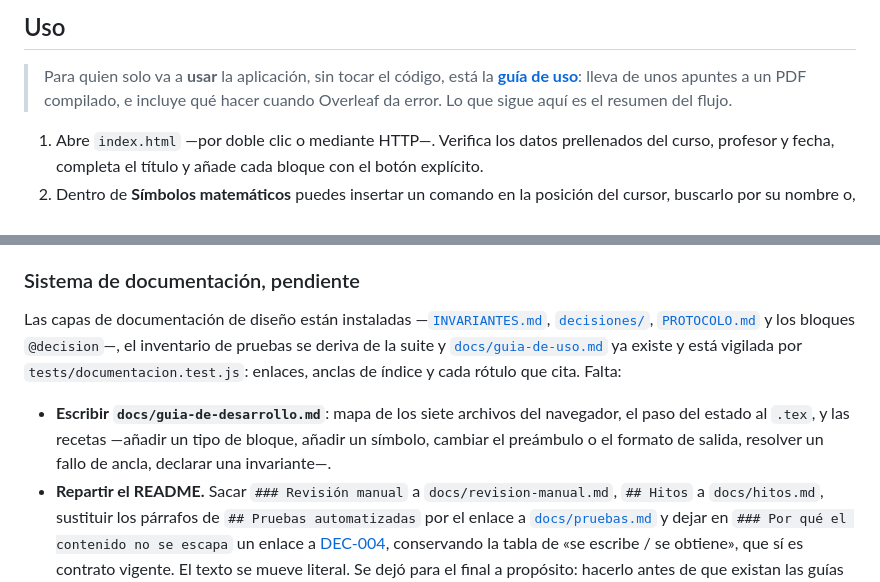
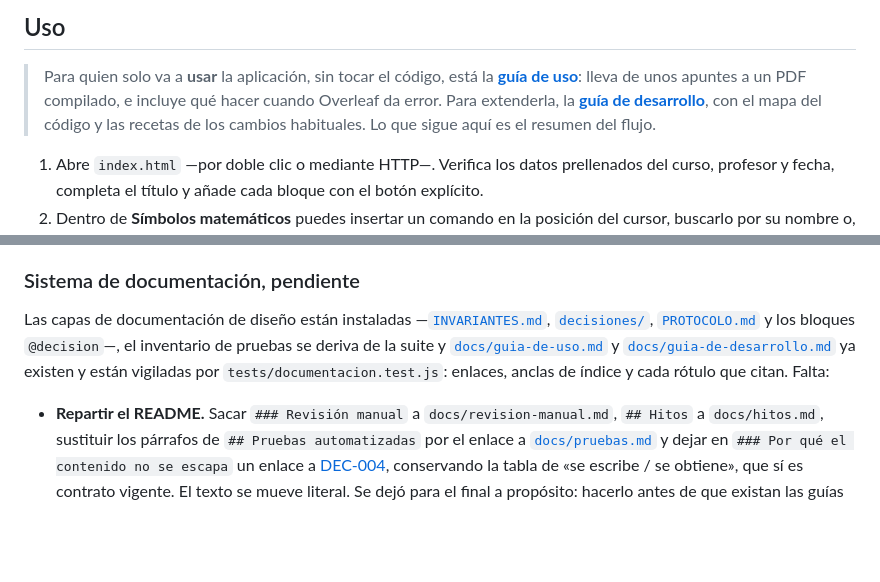
Before and after one commit to LuisMAC2022/tex, a Markdown page: README.md, 2 parts joined by grey strips. Rendered like a GitHub page; blank space fills up the shorter version.

```diff
--- a/README.md
+++ b/README.md
@@ -141,8 +141,9 @@ El tablero es un **muelle compacto** unido al campo de contenido y abierto por d
 
 > Para quien solo va a **usar** la aplicación, sin tocar el código, está la
 > [**guía de uso**](docs/guia-de-uso.md): lleva de unos apuntes a un PDF
-> compilado, e incluye qué hacer cuando Overleaf da error. Lo que sigue aquí es
-> el resumen del flujo.
+> compilado, e incluye qué hacer cuando Overleaf da error. Para extenderla, la
+> [**guía de desarrollo**](docs/guia-de-desarrollo.md), con el mapa del código y
+> las recetas de los cambios habituales. Lo que sigue aquí es el resumen del flujo.
 
 1. Abre `index.html` —por doble clic o mediante HTTP—. Verifica los datos prellenados del curso, profesor y fecha, completa el título y añade cada bloque con el botón explícito.
 2. Dentro de **Símbolos matemáticos** puedes insertar un comando en la posición del cursor, buscarlo por su nombre o, si ya lo conoces, escribirlo directamente en el contenido.
@@ -297,14 +298,11 @@ Quedan expresamente fuera por ahora: TeX en WASM, TikZ/PGFPlots, traducción de
 Las capas de documentación de diseño están instaladas —[`INVARIANTES.md`](INVARIANTES.md),
 [`decisiones/`](decisiones/), [`PROTOCOLO.md`](PROTOCOLO.md) y los bloques `@decision`—,
 el inventario de pruebas se deriva de la suite y
-[`docs/guia-de-uso.md`](docs/guia-de-uso.md) ya existe y está vigilada por
-`tests/documentacion.test.js`: enlaces, anclas de índice y cada rótulo que cita.
-Falta:
+[`docs/guia-de-uso.md`](docs/guia-de-uso.md) y
+[`docs/guia-de-desarrollo.md`](docs/guia-de-desarrollo.md) ya existen y están
+vigiladas por `tests/documentacion.test.js`: enlaces, anclas de índice y cada rótulo
+que citan. Falta:
 
-- **Escribir `docs/guia-de-desarrollo.md`**: mapa de los siete archivos del
-  navegador, el paso del estado al `.tex`, y las recetas —añadir un tipo de bloque,
-  añadir un símbolo, cambiar el preámbulo o el formato de salida, resolver un fallo
-  de ancla, declarar una invariante—.
 - **Repartir el README.** Sacar `### Revisión manual` a `docs/revision-manual.md`,
   `## Hitos` a `docs/hitos.md`, sustituir los párrafos de `## Pruebas automatizadas`
   por el enlace a [`docs/pruebas.md`](docs/pruebas.md) y dejar en
```
Also changed, not shown: docs/guia-de-desarrollo.md (added, +399 -0 lines).
